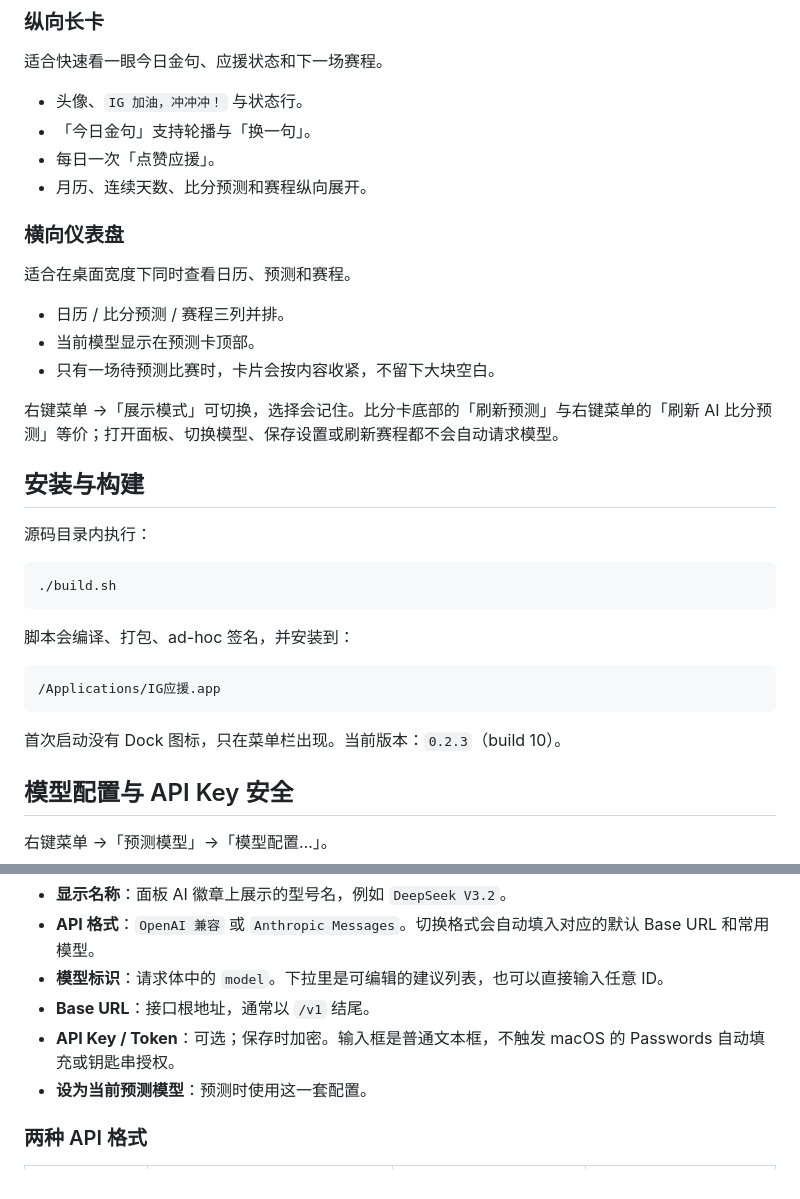
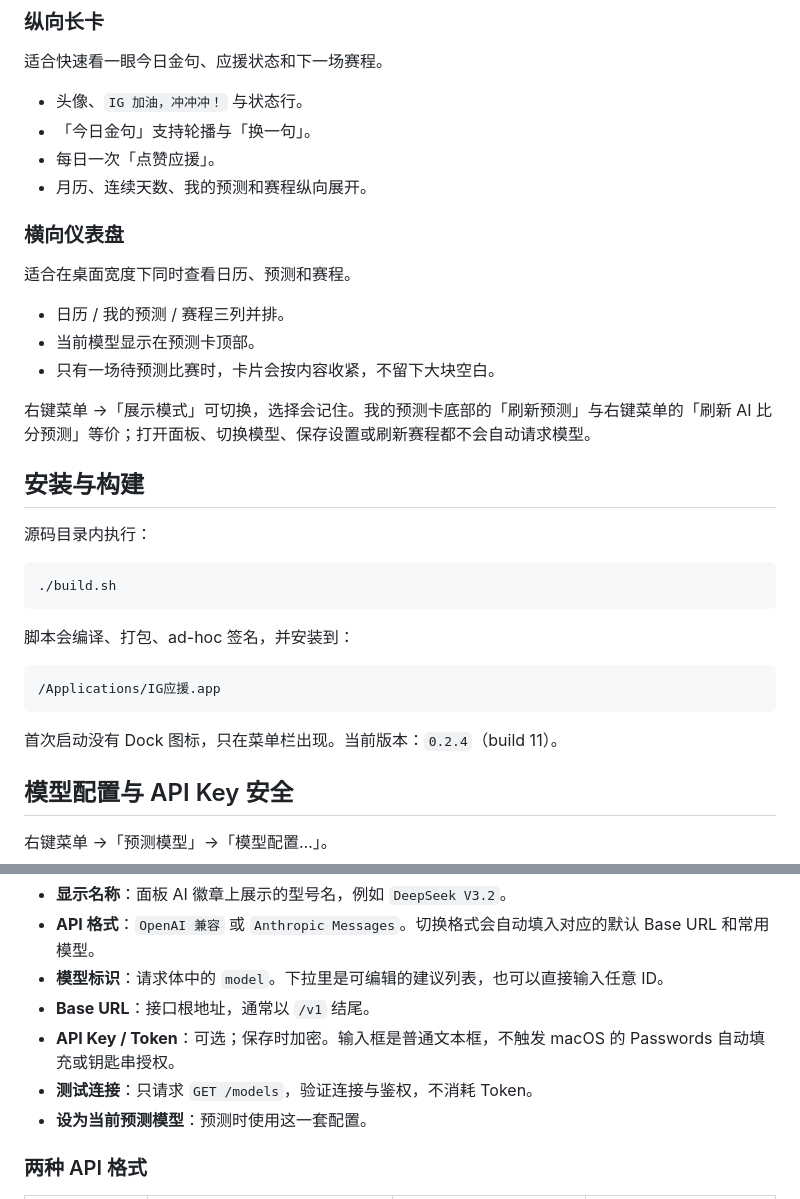
Before and after one commit to WSharkCoder/ig-cheer, a Markdown page: README.md, 2 parts joined by grey strips. GitHub-like rendering.

````diff
--- a/README.md
+++ b/README.md
@@ -31,17 +32,17 @@
 - 头像、`IG 加油，冲冲冲！` 与状态行。
 - 「今日金句」支持轮播与「换一句」。
 - 每日一次「点赞应援」。
-- 月历、连续天数、比分预测和赛程纵向展开。
+- 月历、连续天数、我的预测和赛程纵向展开。
 
 ### 横向仪表盘
 
 适合在桌面宽度下同时查看日历、预测和赛程。
 
-- 日历 / 比分预测 / 赛程三列并排。
+- 日历 / 我的预测 / 赛程三列并排。
 - 当前模型显示在预测卡顶部。
 - 只有一场待预测比赛时，卡片会按内容收紧，不留下大块空白。
 
-右键菜单 →「展示模式」可切换，选择会记住。比分卡底部的「刷新预测」与右键菜单的「刷新 AI 比分预测」等价；打开面板、切换模型、保存设置或刷新赛程都不会自动请求模型。
+右键菜单 →「展示模式」可切换，选择会记住。我的预测卡底部的「刷新预测」与右键菜单的「刷新 AI 比分预测」等价；打开面板、切换模型、保存设置或刷新赛程都不会自动请求模型。
 
 ## 安装与构建
 
@@ -57,7 +58,7 @@
 /Applications/IG应援.app
 ```
 
-首次启动没有 Dock 图标，只在菜单栏出现。当前版本：`0.2.3`（build 10）。
+首次启动没有 Dock 图标，只在菜单栏出现。当前版本：`0.2.4`（build 11）。
 
 ## 模型配置与 API Key 安全
 
@@ -70,6 +71,7 @@
 - **模型标识**：请求体中的 `model`。下拉里是可编辑的建议列表，也可以直接输入任意 ID。
 - **Base URL**：接口根地址，通常以 `/v1` 结尾。
 - **API Key / Token**：可选；保存时加密。输入框是普通文本框，不触发 macOS 的 Passwords 自动填充或钥匙串授权。
+- **测试连接**：只请求 `GET /models`，验证连接与鉴权，不消耗 Token。
 - **设为当前预测模型**：预测时使用这一套配置。
 
 ### 两种 API 格式
````
Also changed, not shown: other parts of README.md (+35 -4 lines), docs/panel-horizontal.png, docs/panel-vertical.png, 8 other files.
